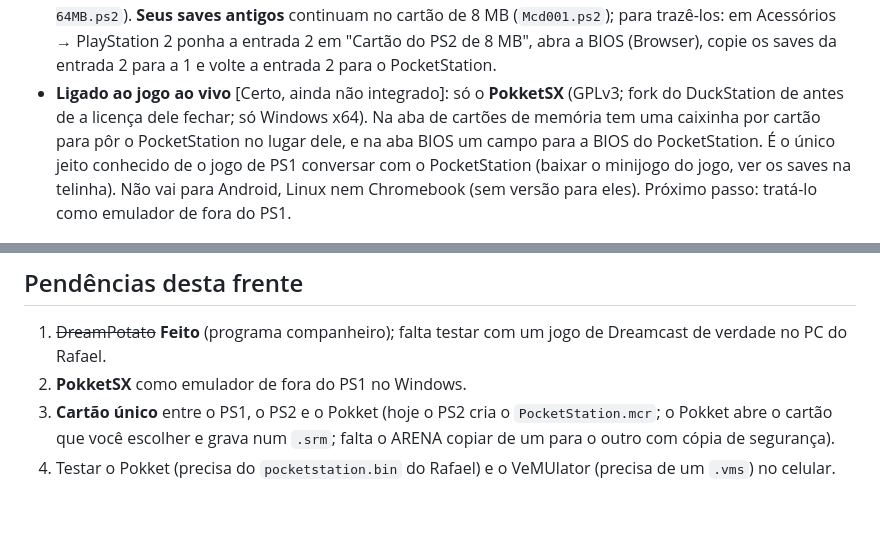
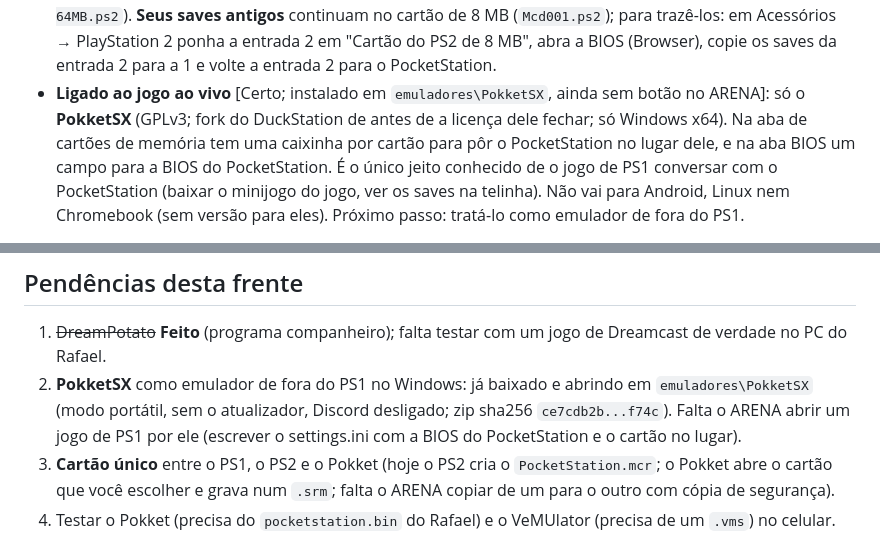
Before and after one commit to RafaParise/arena-console, a Markdown page: docs/ACESSORIOS.md, 2 parts joined by grey strips. Rendered like a GitHub page; blank space fills up the shorter version.

Commit message:
docs: PokketSX instalado so no computador do Rafael (emuladores\PokketSX, portatil, sem atualizador); falta o botao no ARENA
Co-Authored-By: Claude Sonnet 5.5 <noreply@anthropic.com>
Claude-Session: https://claude.ai/code/session_01X2UQUPtMfrQyRbJDaYSomr

```diff
--- a/docs/ACESSORIOS.md
+++ b/docs/ACESSORIOS.md
@@ -102,7 +102,7 @@ uma pistola de luz só mira em jogo de pistola. Por isso cada acessório do cat
   **Seus saves antigos** continuam no cartão de 8 MB (`Mcd001.ps2`); para trazê-los: em Acessórios → PlayStation 2 ponha
   a entrada 2 em "Cartão do PS2 de 8 MB", abra a BIOS (Browser), copie os saves da entrada 2 para a 1 e volte a
   entrada 2 para o PocketStation.
-- **Ligado ao jogo ao vivo** [Certo, ainda não integrado]: só o **PokketSX** (GPLv3; fork do DuckStation de antes de
+- **Ligado ao jogo ao vivo** [Certo; instalado em `emuladores\PokketSX`, ainda sem botão no ARENA]: só o **PokketSX** (GPLv3; fork do DuckStation de antes de
   a licença dele fechar; só Windows x64). Na aba de cartões de memória tem uma caixinha por cartão para pôr o
   PocketStation no lugar dele, e na aba BIOS um campo para a BIOS do PocketStation. É o único jeito conhecido de o
   jogo de PS1 conversar com o PocketStation (baixar o minijogo do jogo, ver os saves na telinha). Não vai para
@@ -138,7 +138,9 @@ opções nessa leitura; os tipos de controle por porta deles (como Zapper e Powe
 ## Pendências desta frente
 
 1. ~~DreamPotato~~ **Feito** (programa companheiro); falta testar com um jogo de Dreamcast de verdade no PC do Rafael.
-2. **PokketSX** como emulador de fora do PS1 no Windows.
+2. **PokketSX** como emulador de fora do PS1 no Windows: já baixado e abrindo em `emuladores\PokketSX` (modo portátil, sem o
+   atualizador, Discord desligado; zip sha256 `ce7cdb2b...f74c`). Falta o ARENA abrir um jogo de PS1 por ele (escrever o
+   settings.ini com a BIOS do PocketStation e o cartão no lugar).
 3. **Cartão único** entre o PS1, o PS2 e o Pokket (hoje o PS2 cria o `PocketStation.mcr`; o Pokket abre o cartão
    que você escolher e grava num `.srm`; falta o ARENA copiar de um para o outro com cópia de segurança).
 4. Testar o Pokket (precisa do `pocketstation.bin` do Rafael) e o VeMUlator (precisa de um `.vms`) no celular.
```
Also changed, not shown: docs/PENDENCIAS.md (+2 -1 lines).
